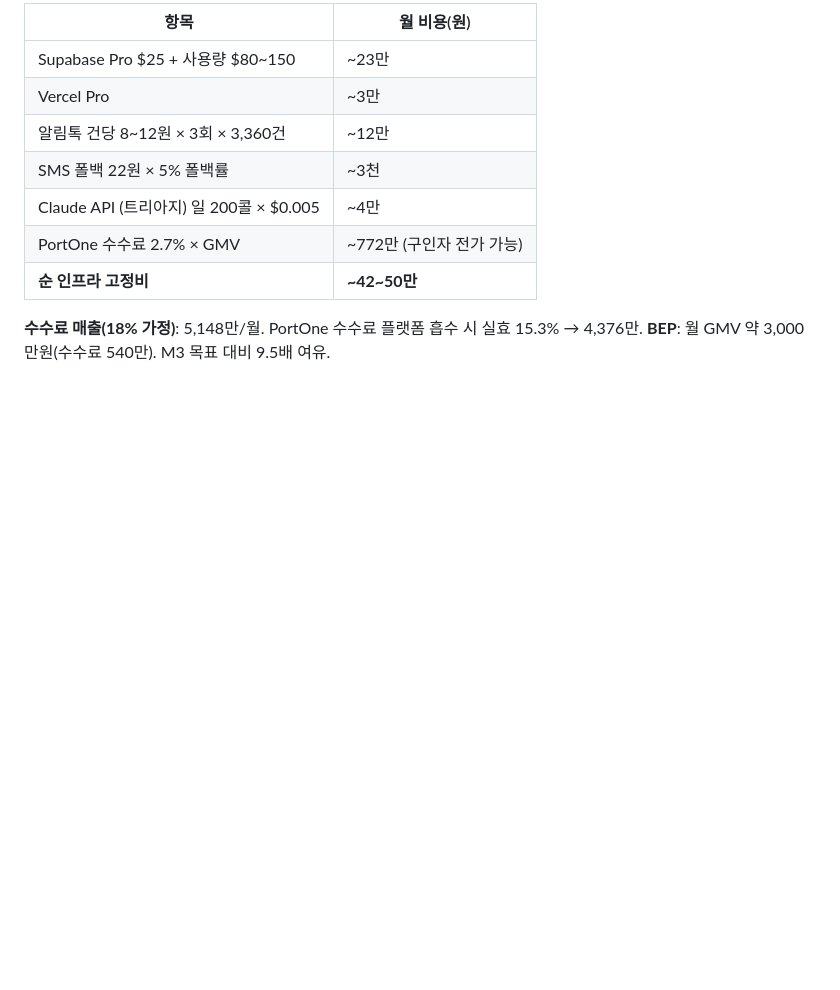
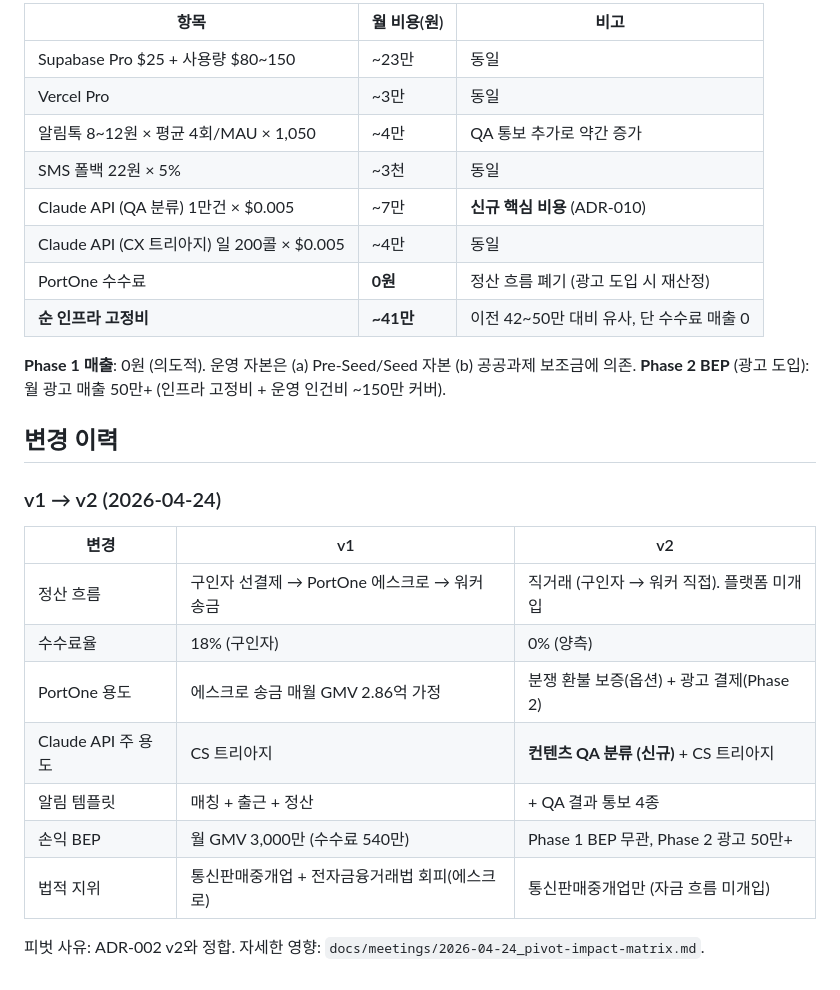
Before and after one commit to ilgam-jtbd/ilgam, a Markdown page: docs/decisions/ADR-004-backend-matching-payment.md, the part around one of its changes. Drawn GitHub-style; blank space fills up the shorter version.

```diff
--- a/docs/decisions/ADR-004-backend-matching-payment.md
+++ b/docs/decisions/ADR-004-backend-matching-payment.md
@@ -53,13 +58,30 @@
 
-| 항목 | 월 비용(원) |
-|---|---|
-| Supabase Pro $25 + 사용량 $80~150 | ~23만 |
-| Vercel Pro | ~3만 |
-| 알림톡 건당 8~12원 × 3회 × 3,360건 | ~12만 |
-| SMS 폴백 22원 × 5% 폴백률 | ~3천 |
-| Claude API (트리아지) 일 200콜 × $0.005 | ~4만 |
-| PortOne 수수료 2.7% × GMV | ~772만 (구인자 전가 가능) |
-| **순 인프라 고정비** | **~42~50만** |
+| 항목 | 월 비용(원) | 비고 |
+|---|---|---|
+| Supabase Pro $25 + 사용량 $80~150 | ~23만 | 동일 |
+| Vercel Pro | ~3만 | 동일 |
+| 알림톡 8~12원 × 평균 4회/MAU × 1,050 | ~4만 | QA 통보 추가로 약간 증가 |
+| SMS 폴백 22원 × 5% | ~3천 | 동일 |
+| Claude API (QA 분류) 1만건 × $0.005 | ~7만 | **신규 핵심 비용** (ADR-010) |
+| Claude API (CX 트리아지) 일 200콜 × $0.005 | ~4만 | 동일 |
+| PortOne 수수료 | **0원** | 정산 흐름 폐기 (광고 도입 시 재산정) |
+| **순 인프라 고정비** | **~41만** | 이전 42~50만 대비 유사, 단 수수료 매출 0 |
 
-**수수료 매출(18% 가정)**: 5,148만/월. PortOne 수수료 플랫폼 흡수 시 실효 15.3% → 4,376만.
-**BEP**: 월 GMV 약 3,000만원(수수료 540만). M3 목표 대비 9.5배 여유.
+**Phase 1 매출**: 0원 (의도적). 운영 자본은 (a) Pre-Seed/Seed 자본 (b) 공공과제 보조금에 의존.
+**Phase 2 BEP** (광고 도입): 월 광고 매출 50만+ (인프라 고정비 + 운영 인건비 ~150만 커버).
+
+## 변경 이력
+
+### v1 → v2 (2026-04-24)
+
+| 변경 | v1 | v2 |
+|---|---|---|
+| 정산 흐름 | 구인자 선결제 → PortOne 에스크로 → 워커 송금 | 직거래 (구인자 → 워커 직접). 플랫폼 미개입 |
+| 수수료율 | 18% (구인자) | 0% (양측) |
+| PortOne 용도 | 에스크로 송금 매월 GMV 2.86억 가정 | 분쟁 환불 보증(옵션) + 광고 결제(Phase 2) |
+| Claude API 주 용도 | CS 트리아지 | **컨텐츠 QA 분류 (신규)** + CS 트리아지 |
+| 알림 템플릿 | 매칭 + 출근 + 정산 | + QA 결과 통보 4종 |
+| 손익 BEP | 월 GMV 3,000만 (수수료 540만) | Phase 1 BEP 무관, Phase 2 광고 50만+ |
+| 법적 지위 | 통신판매중개업 + 전자금융거래법 회피(에스크로) | 통신판매중개업만 (자금 흐름 미개입) |
+
+피벗 사유: ADR-002 v2와 정합. 자세한 영향: `docs/meetings/2026-04-24_pivot-impact-matrix.md`.
```
Also changed, not shown: other parts of docs/decisions/ADR-004-backend-matching-payment.md (+36 -31 lines).
